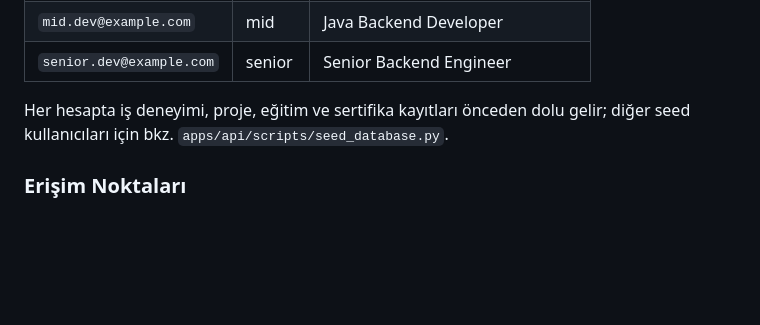
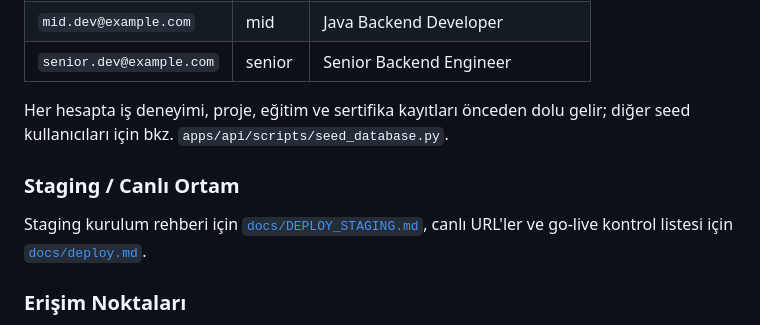
Before and after one commit to Rum-eysa/YZTA-bootcamp-Team-44, a Markdown page: README.md, the part around the change. Drawn GitHub-style; blank space fills up the shorter version.

```diff
--- a/README.md
+++ b/README.md
@@ -302,6 +302,10 @@ make seed
 
 Her hesapta iş deneyimi, proje, eğitim ve sertifika kayıtları önceden dolu gelir; diğer seed kullanıcıları için bkz. `apps/api/scripts/seed_database.py`.
 
+### Staging / Canlı Ortam
+
+Staging kurulum rehberi için [`docs/DEPLOY_STAGING.md`](docs/DEPLOY_STAGING.md), canlı URL'ler ve go-live kontrol listesi için [`docs/deploy.md`](docs/deploy.md).
+
 ### Erişim Noktaları
 
 - **Frontend**: http://localhost:3000
```
Also changed, not shown: docs/deploy.md (added, +66 -0 lines).
